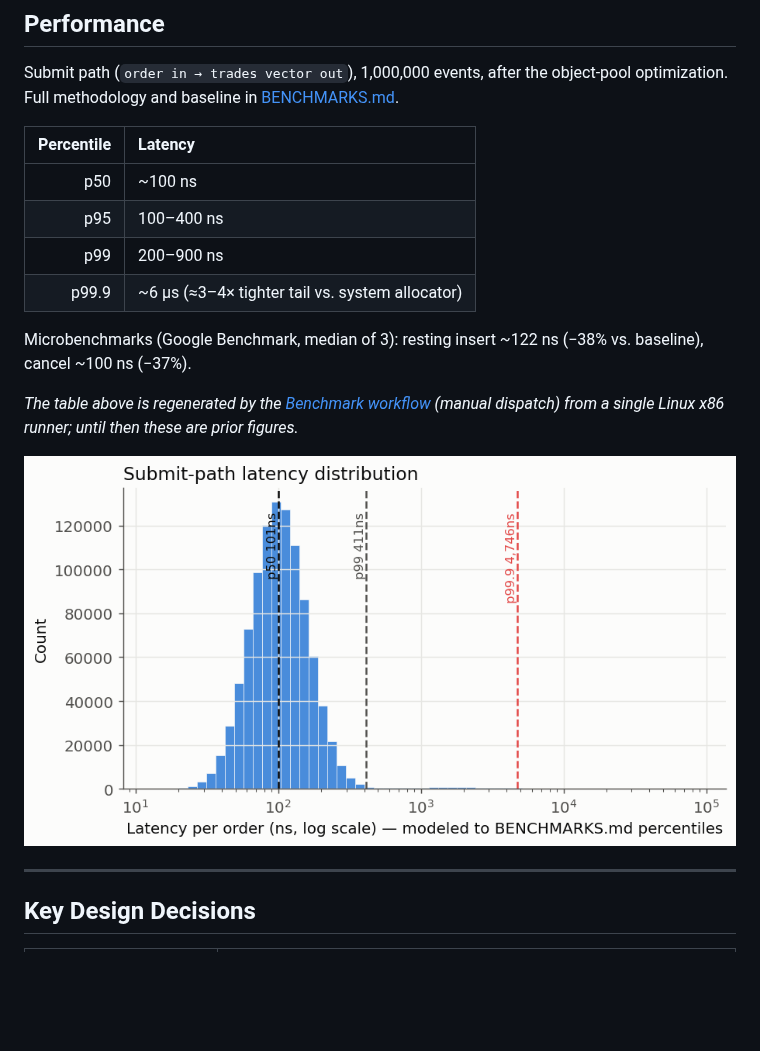
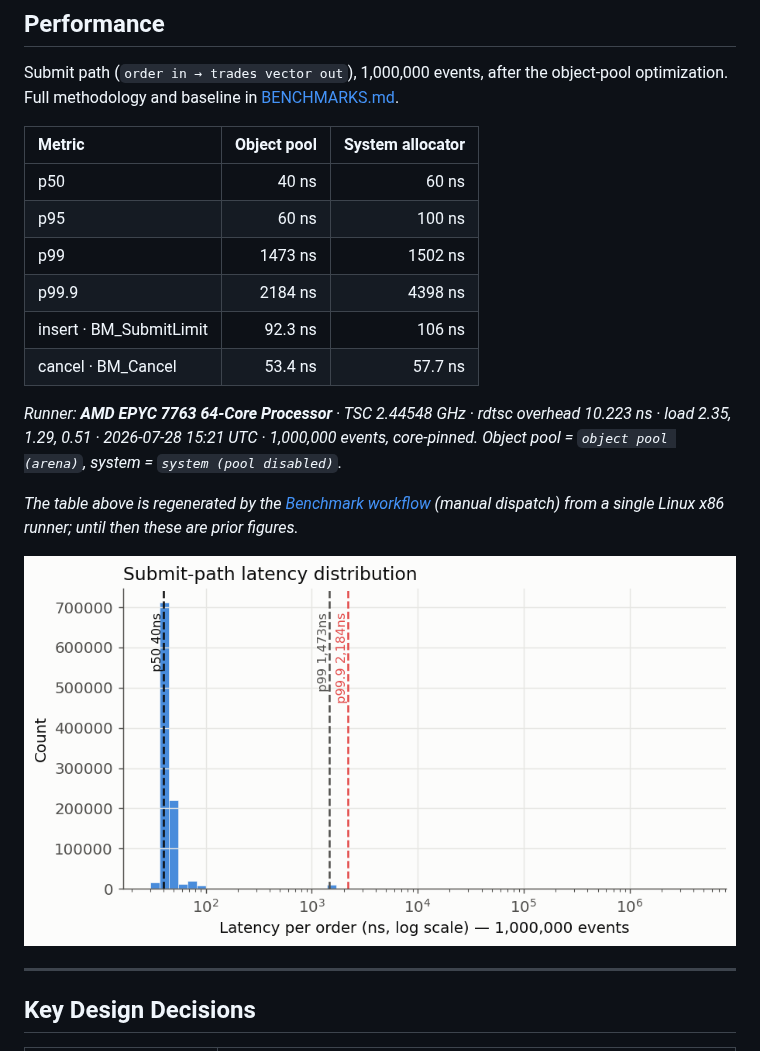
Before and after one commit to jatinbishla/lob-engine, a Markdown page: README.md, the part around the change. Rendered like a GitHub page; pictures changed too: images/latency_hist.png; blank space fills up the shorter version.

Commit message:
perf: update benchmark results and charts [skip ci]

```diff
--- a/README.md
+++ b/README.md
@@ -42,15 +42,16 @@ Submit path (`order in → trades vector out`), 1,000,000 events, after the
 object-pool optimization. Full methodology and baseline in [BENCHMARKS.md](BENCHMARKS.md).
 
 <!-- BENCH:START -->
-| Percentile | Latency |
-|-----------:|:--------|
-| p50        | ~100 ns |
-| p95        | 100–400 ns |
-| p99        | 200–900 ns |
-| p99.9      | ~6 µs (≈3–4× tighter tail vs. system allocator) |
+| Metric | Object pool | System allocator |
+|:--|--:|--:|
+| p50 | 40 ns | 60 ns |
+| p95 | 60 ns | 100 ns |
+| p99 | 1473 ns | 1502 ns |
+| p99.9 | 2184 ns | 4398 ns |
+| insert · BM_SubmitLimit | 92.3 ns | 106 ns |
+| cancel · BM_Cancel | 53.4 ns | 57.7 ns |
 
-Microbenchmarks (Google Benchmark, median of 3): resting insert ~122 ns
-(−38% vs. baseline), cancel ~100 ns (−37%).
+_Runner: **AMD EPYC 7763 64-Core Processor** · TSC 2.44548 GHz · rdtsc overhead 10.223 ns · load 2.35, 1.29, 0.51 · 2026-07-28 15:21 UTC · 1,000,000 events, core-pinned. Object pool = `object pool (arena)`, system = `system (pool disabled)`._
 <!-- BENCH:END -->
 
 _The table above is regenerated by the [Benchmark workflow](.github/workflows/benchmark.yml)
```
Also changed, not shown: BENCHMARKS.md (+10 -1 lines).
